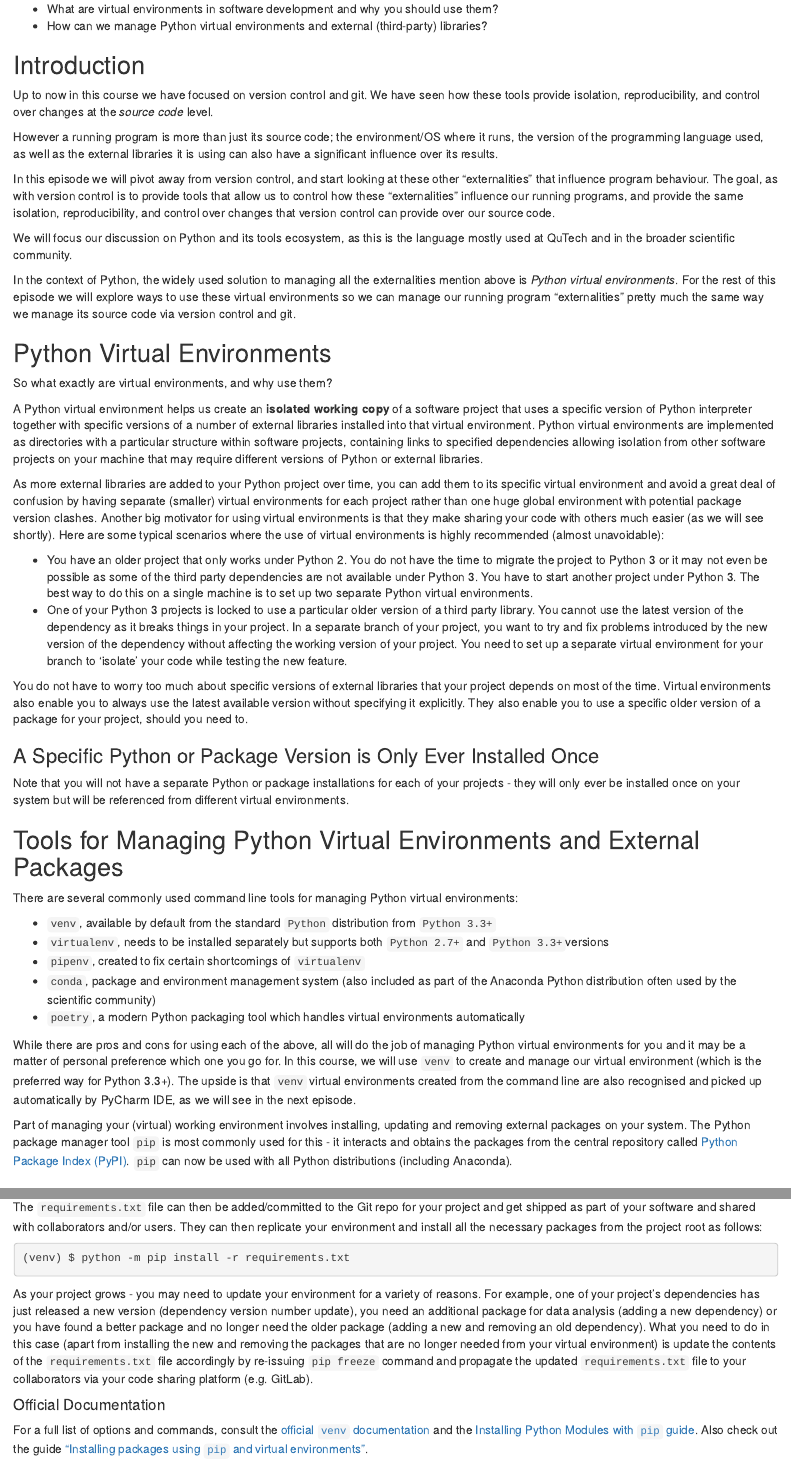
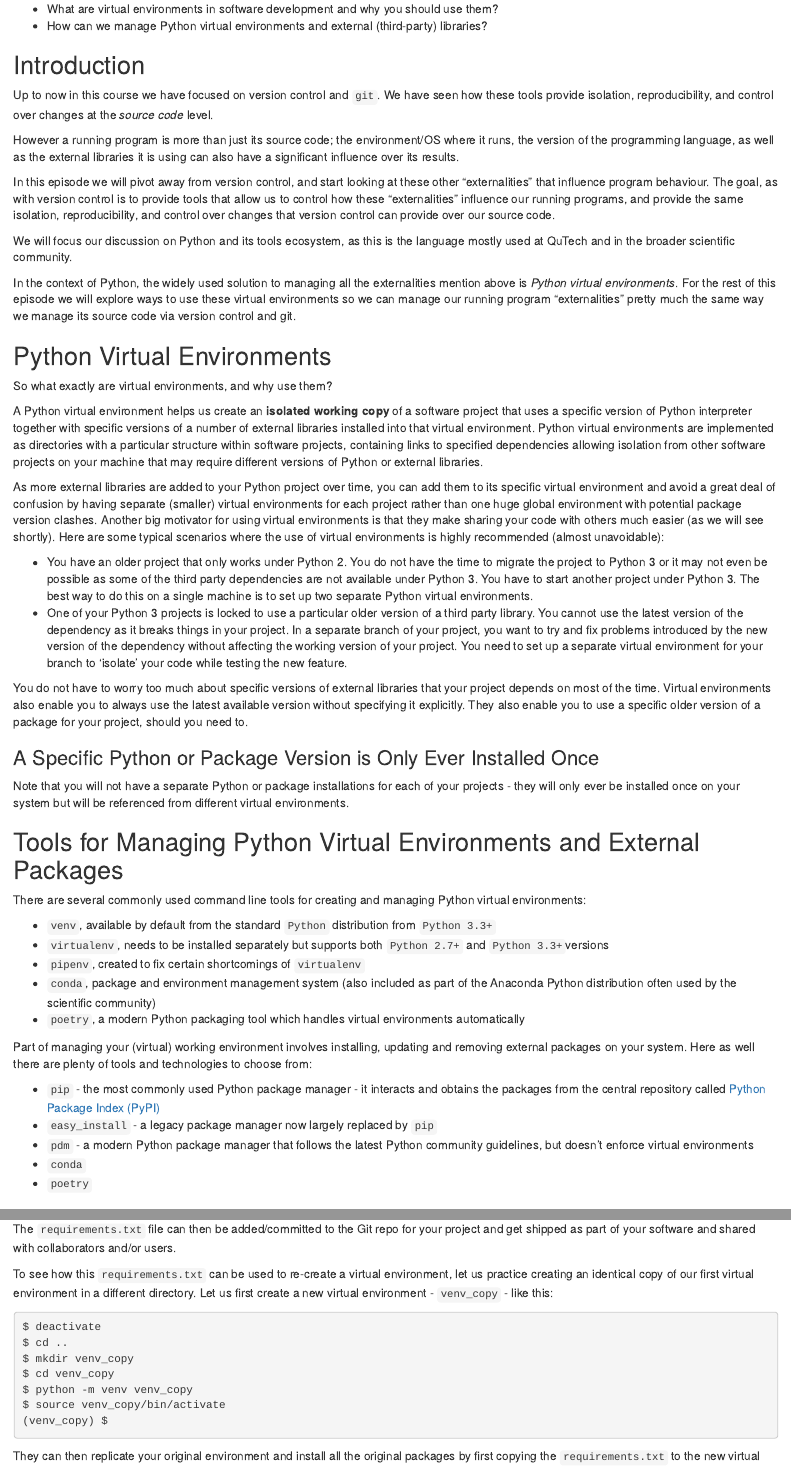
Before and after one commit to bpopescu-qutech/imsep, an R Markdown document (episodes/python-virtual-environmants.Rmd): the page in a window 1100 px wide, from 190 px down, and a second part further down, joined at a grey line. Rendered offline with R 4.5, knitr and Pandoc, with nearby package versions.

Commit message:
virtual environments ready

````diff
--- a/episodes/python-virtual-environmants.Rmd
+++ b/episodes/python-virtual-environmants.Rmd
@@ -25,11 +25,11 @@
 
 ## Introduction
 
-Up to now in this course we have focused on version control and git. We have seen how these
+Up to now in this course we have focused on version control and `git`. We have seen how these
 tools provide isolation, reproducibility, and control over changes at the *source code* level.
 
 However a running program is more than just its source code; the environment/OS where it runs,
-the version of the programming language used, as well as the external libraries it is using can also
+the version of the programming language, as well as the external libraries it is using can also
 have a significant influence over its results.
 
 In this episode we will pivot away from version control, and start looking at these other "externalities"
@@ -87,7 +87,7 @@
 
 ## Tools for Managing Python Virtual Environments and External Packages
 
-There are several commonly used command line tools for managing Python virtual environments:
+There are several commonly used command line tools for creating and managing Python virtual environments:
 
 - `venv`, available by default from the standard `Python` distribution from `Python 3.3+`
 - `virtualenv`, needs to be installed separately but supports both `Python 2.7+` and `Python 3.3+`versions
@@ -96,16 +96,15 @@
   (also included as part of the Anaconda Python distribution often used by the scientific community)
 - `poetry`, a modern Python packaging tool which handles virtual environments automatically
 
-While there are pros and cons for using each of the above, all will do the job of managing Python virtual environments
-for you and it may be a matter of personal preference which one you go for. In this course, we will use `venv` to
-create and manage our virtual environment (which is the preferred way for Python 3.3+).
-The upside is that `venv` virtual environments created from the command line are
-also recognised and picked up automatically by PyCharm IDE, as we will see in the next episode.
+Part of managing your (virtual) working environment involves installing, updating and removing external packages on
+your system. Here as well there are plenty of tools and technologies to choose from:
 
-Part of managing your (virtual) working environment involves installing, updating and removing external packages on
-your system. The Python package manager tool `pip` is most commonly used for this - it interacts and obtains the
-packages from the central repository called [Python Package Index (PyPI)](https://pypi.org/).
-`pip` can now be used with all Python distributions (including Anaconda).
+- `pip` - the most commonly used Python package manager - it interacts and obtains the
+packages from the central repository called [Python Package Index (PyPI)](https://pypi.org/)
+- `easy_install` - a legacy package manager now largely replaced by `pip`
+- `pdm` - a modern Python package manager that follows the latest Python community guidelines, but doesn't enforce virtual environments
+- `conda`
+- `poetry`
 
 ### Many Tools for the Job
 
@@ -530,8 +529,21 @@
 that they themselves use.
 
 The `requirements.txt` file can then be added/committed to the Git repo for your project and get shipped as part of
-your software and shared with collaborators and/or users. They can then replicate your environment and install all the
-necessary packages from the project root as follows:
+your software and shared with collaborators and/or users.
+
+To see how this `requirements.txt` can be used to re-create a virtual environment, let us practice creating an
+identical copy of our first virtual environment in a different directory. Let us first create a new
+virtual environment - `venv_copy` - like this:
 
 ```bash
-(venv) $ python -m pip install -r requirements.txt
+$ deactivate
+$ cd ..
+$ mkdir venv_copy
+$ cd venv_copy
+$ python -m venv venv_copy
+$ source venv_copy/bin/activate
+(venv_copy) $
+```
+
+They can then replicate your original environment and install all the original packages by first
+copying the `requirements.txt` to the new virtual environment root directory, and then running
````
Also changed, not shown: episodes/python-virtual-environmants.Rmd (6 more changed lines).
